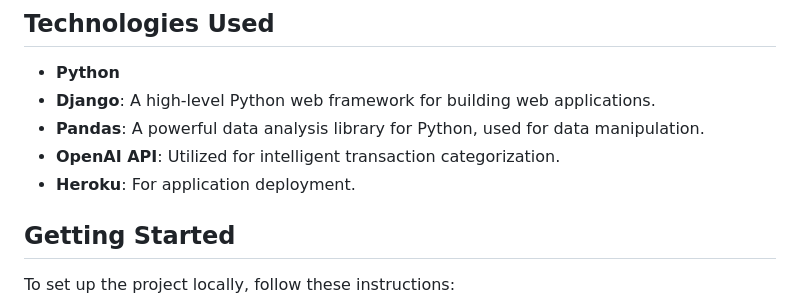
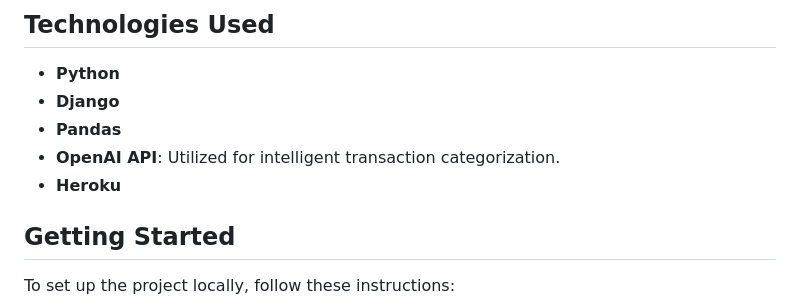
Before and after one commit to sahaile/GaugeFinancial, a Markdown page: README.md, the part around the change. Drawn GitHub-style.

```diff
--- a/README.md
+++ b/README.md
@@ -38,10 +38,10 @@ Gauge Financial enables users to register, upload bank statements, and analyze t
 ## Technologies Used
 
 - **Python**
-- **Django**: A high-level Python web framework for building web applications.
-- **Pandas**: A powerful data analysis library for Python, used for data manipulation.
+- **Django**
+- **Pandas**
 - **OpenAI API**: Utilized for intelligent transaction categorization.
-- **Heroku**: For application deployment.
+- **Heroku**
 
 ## Getting Started
 
```
